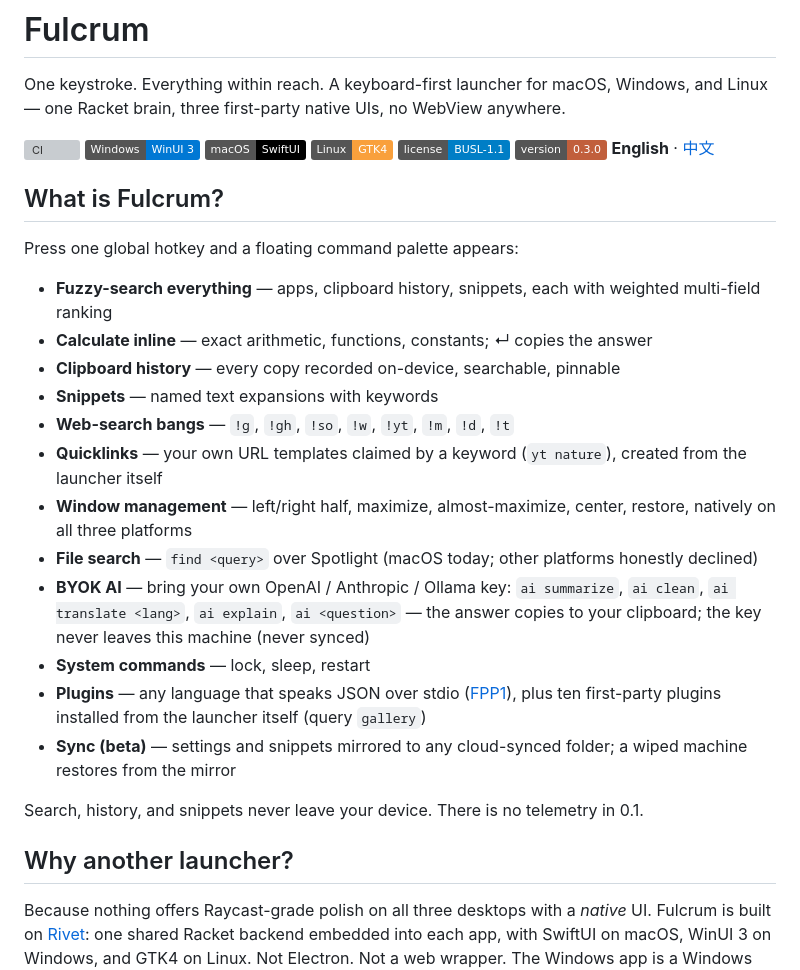
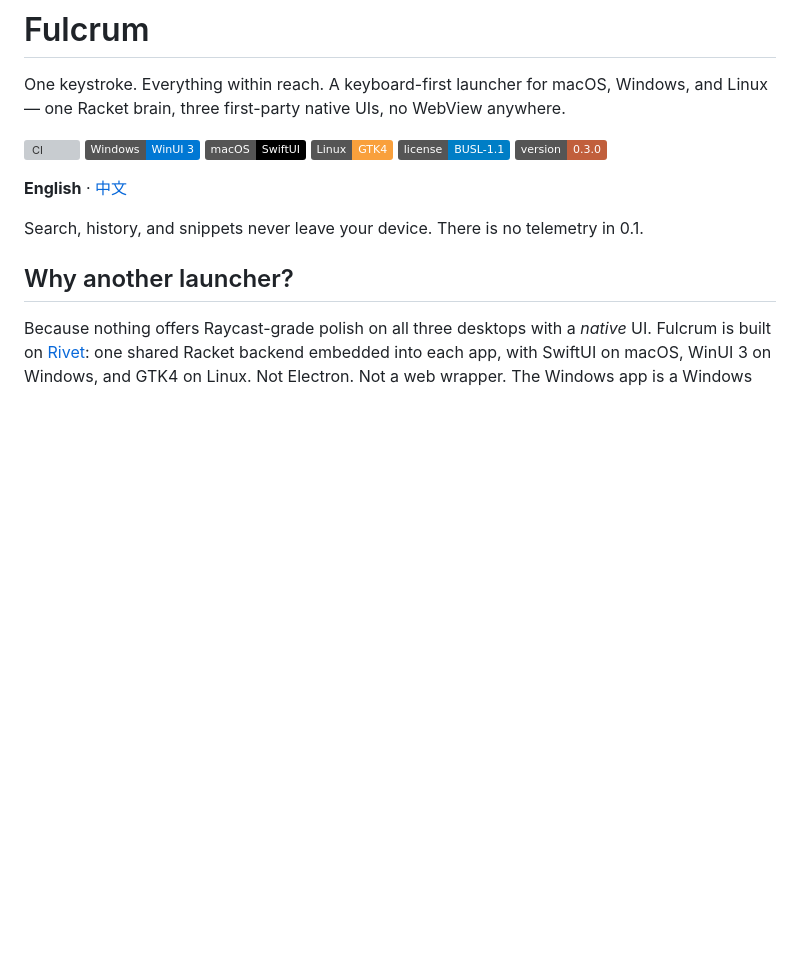
Before and after one commit to turinglambdaai/fulcrum, a Markdown page: README.md, the part around the change. Drawn GitHub-style; badges without logos; blank space fills up the shorter version; grey boxes are pictures that could not be loaded.

```diff
--- a/README.md
+++ b/README.md
@@ -3,25 +3,8 @@
 One keystroke. Everything within reach. A keyboard-first launcher for macOS, Windows, and Linux — one Racket brain, three first-party native UIs, no WebView anywhere.
 
 [![CI](https://github.com/turinglambdaai/fulcrum/actions/workflows/ci.yml/badge.svg)](https://github.com/turinglambdaai/fulcrum/actions/workflows/ci.yml) ![Windows](https://img.shields.io/badge/Windows-WinUI_3-0078D4?logo=windows11&logoColor=white) ![macOS](https://img.shields.io/badge/macOS-SwiftUI-000000?logo=apple&logoColor=white) ![Linux](https://img.shields.io/badge/Linux-GTK4-F9A03C?logo=linux&logoColor=white) [![License](https://img.shields.io/badge/license-BUSL--1.1-blue)](LICENSE) ![Version](https://img.shields.io/badge/version-0.3.0-C15F3C)
+
 **English** · [中文](README.zh-CN.md)
-
-
-## What is Fulcrum?
-
-Press one global hotkey and a floating command palette appears:
-
-- **Fuzzy-search everything** — apps, clipboard history, snippets, each with weighted multi-field ranking
-- **Calculate inline** — exact arithmetic, functions, constants; ↵ copies the answer
-- **Clipboard history** — every copy recorded on-device, searchable, pinnable
-- **Snippets** — named text expansions with keywords
-- **Web-search bangs** — `!g`, `!gh`, `!so`, `!w`, `!yt`, `!m`, `!d`, `!t`
-- **Quicklinks** — your own URL templates claimed by a keyword (`yt nature`), created from the launcher itself
-- **Window management** — left/right half, maximize, almost-maximize, center, restore, natively on all three platforms
-- **File search** — `find <query>` over Spotlight (macOS today; other platforms honestly declined)
-- **BYOK AI** — bring your own OpenAI / Anthropic / Ollama key: `ai summarize`, `ai clean`, `ai translate <lang>`, `ai explain`, `ai <question>` — the answer copies to your clipboard; the key never leaves this machine (never synced)
-- **System commands** — lock, sleep, restart
-- **Plugins** — any language that speaks JSON over stdio ([FPP1](docs/plugins.md)), plus ten first-party plugins installed from the launcher itself (query `gallery`)
-- **Sync (beta)** — settings and snippets mirrored to any cloud-synced folder; a wiped machine restores from the mirror
 
 Search, history, and snippets never leave your device. There is no telemetry in 0.1.
 
```
